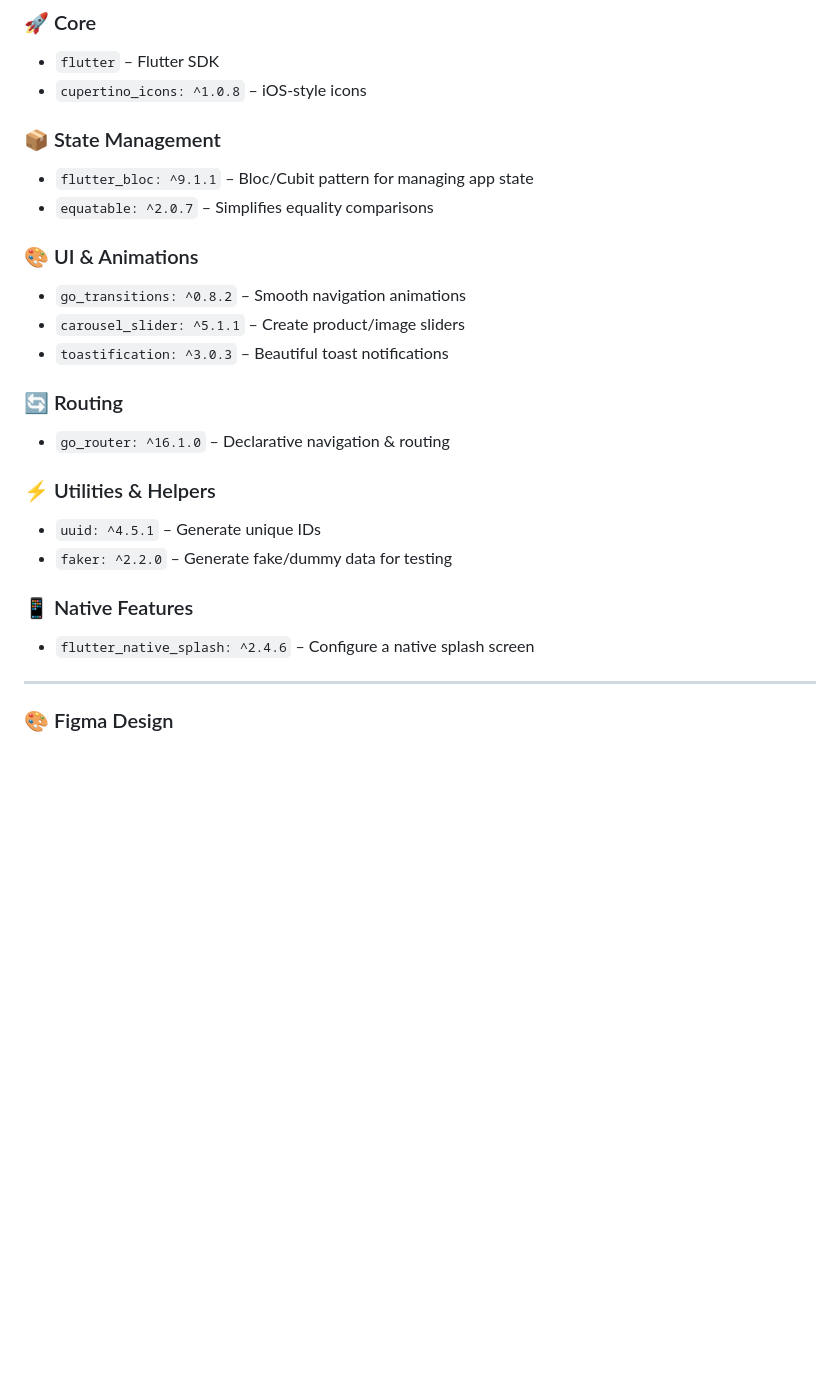
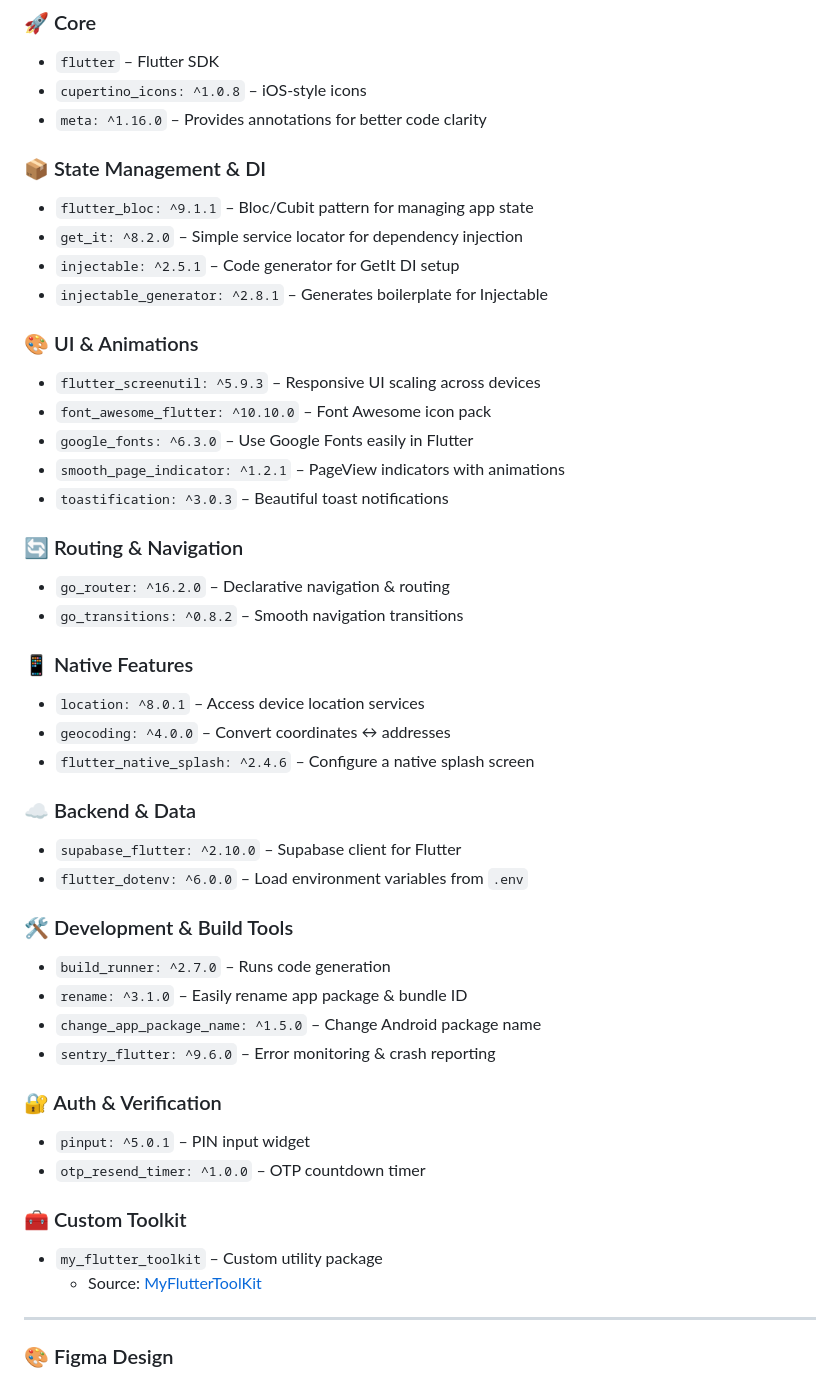
Before and after one commit to AmrSalahDev/FoodDelivery, a Markdown page: README.md, the part around the change. GitHub-like rendering; blank space fills up the shorter version.

```diff
--- a/README.md
+++ b/README.md
@@ -67,25 +67,47 @@ Below is a list of packages used in this Flutter project along with their versio
 ### 🚀 Core
 - `flutter` – Flutter SDK
 - `cupertino_icons: ^1.0.8` – iOS-style icons
+- `meta: ^1.16.0` – Provides annotations for better code clarity
 
-### 📦 State Management
+### 📦 State Management & DI
 - `flutter_bloc: ^9.1.1` – Bloc/Cubit pattern for managing app state
-- `equatable: ^2.0.7` – Simplifies equality comparisons
+- `get_it: ^8.2.0` – Simple service locator for dependency injection
+- `injectable: ^2.5.1` – Code generator for GetIt DI setup
+- `injectable_generator: ^2.8.1` – Generates boilerplate for Injectable
 
 ### 🎨 UI & Animations
-- `go_transitions: ^0.8.2` – Smooth navigation animations
-- `carousel_slider: ^5.1.1` – Create product/image sliders
+- `flutter_screenutil: ^5.9.3` – Responsive UI scaling across devices
+- `font_awesome_flutter: ^10.10.0` – Font Awesome icon pack
+- `google_fonts: ^6.3.0` – Use Google Fonts easily in Flutter
+- `smooth_page_indicator: ^1.2.1` – PageView indicators with animations
 - `toastification: ^3.0.3` – Beautiful toast notifications
 
-### 🔄 Routing
-- `go_router: ^16.1.0` – Declarative navigation & routing
-
-### ⚡ Utilities & Helpers
-- `uuid: ^4.5.1` – Generate unique IDs
-- `faker: ^2.2.0` – Generate fake/dummy data for testing
+### 🔄 Routing & Navigation
+- `go_router: ^16.2.0` – Declarative navigation & routing
+- `go_transitions: ^0.8.2` – Smooth navigation transitions
 
 ### 📱 Native Features
+- `location: ^8.0.1` – Access device location services
+- `geocoding: ^4.0.0` – Convert coordinates ↔ addresses
 - `flutter_native_splash: ^2.4.6` – Configure a native splash screen
+
+### ☁️ Backend & Data
+- `supabase_flutter: ^2.10.0` – Supabase client for Flutter
+- `flutter_dotenv: ^6.0.0` – Load environment variables from `.env`
+
+### 🛠️ Development & Build Tools
+- `build_runner: ^2.7.0` – Runs code generation
+- `rename: ^3.1.0` – Easily rename app package & bundle ID
+- `change_app_package_name: ^1.5.0` – Change Android package name
+- `sentry_flutter: ^9.6.0` – Error monitoring & crash reporting
+
+### 🔐 Auth & Verification
+- `pinput: ^5.0.1` – PIN input widget
+- `otp_resend_timer: ^1.0.0` – OTP countdown timer
+
+### 🧰 Custom Toolkit
+- `my_flutter_toolkit` – Custom utility package
+  - Source: [MyFlutterToolKit](https://github.com/AmrSalahDev/MyFlutterToolKit)
 
 ---
 
```
Also changed, not shown: TREE_MERMAID.md (deleted, +0 -78 lines).
